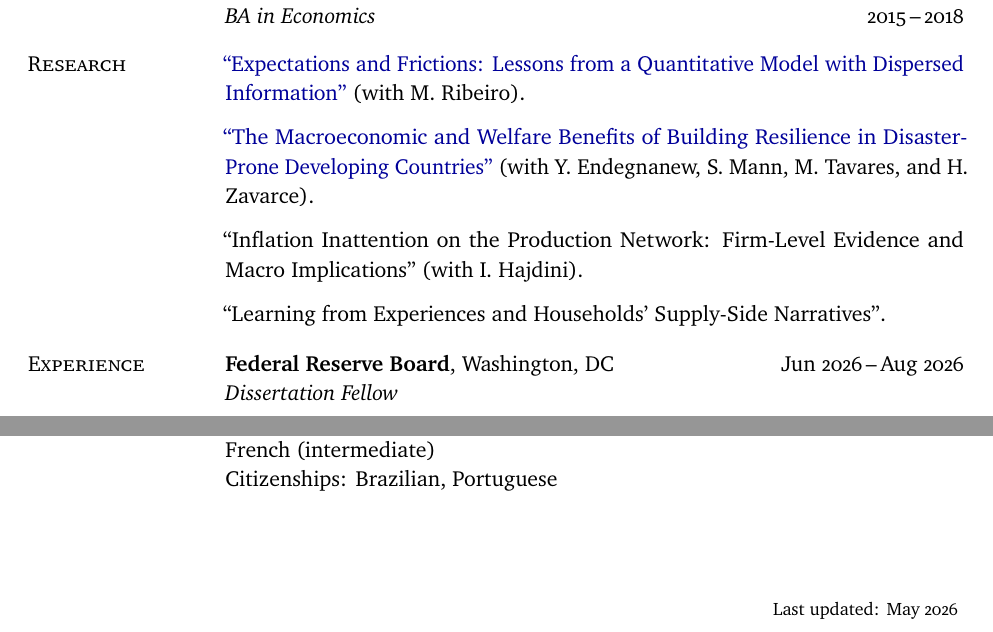
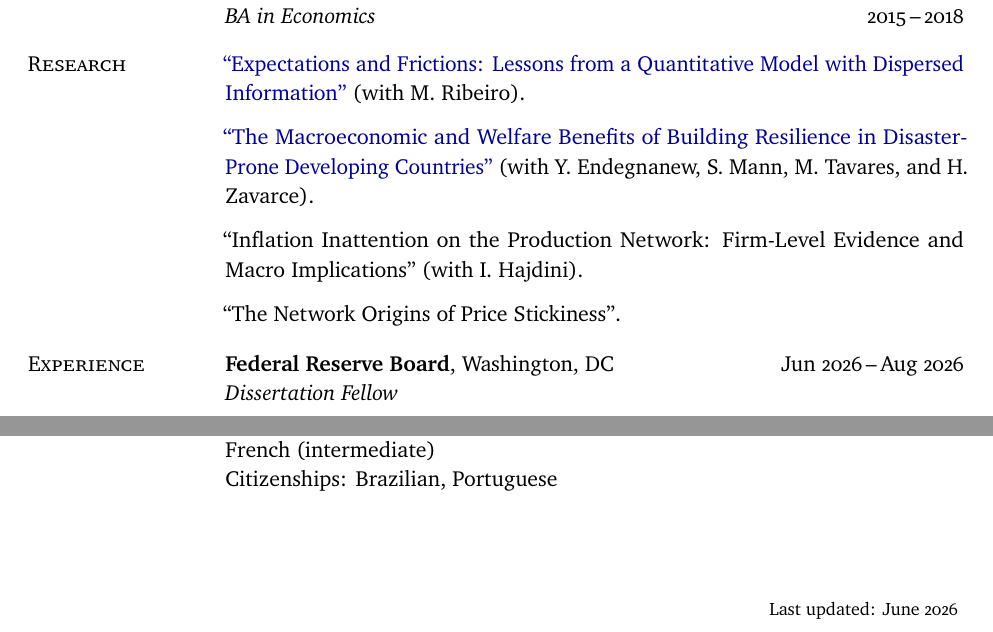
Before and after one commit to rafael-sgoncalves/rafael-sgoncalves.github.io, a LaTeX CV (_cv/cv.tex): two parts of pages 1 and 2 of 2, joined at a grey line, cut so that both start at the same text. Compiled offline with pdfLaTeX.

Commit message:
Auto-update CV "last updated" date; refresh CV PDF

```diff
--- a/_cv/cv.tex
+++ b/_cv/cv.tex
@@ -53,6 +53,9 @@
   \end{tabularx}%
 }
 
+% Current month and year (updates automatically at compile time)
+\newcommand{\monthyear}{\ifcase\month\or January\or February\or March\or April\or May\or June\or July\or August\or September\or October\or November\or December\fi\space\the\year}
+
 \begin{document}
 
 % ---- NAME ----
@@ -97,7 +100,7 @@
 
   \vspace{0.7em}
 
-  \paper{Learning from Experiences and Households' Supply-Side Narratives}{}.
+  \paper{The Network Origins of Price Stickiness}{}.
 \end{cvsection}
 
 % ---- EXPERIENCE ----
@@ -159,7 +162,7 @@
 
 \vspace{5em}
 \begin{raggedright}
-  \hfill {\footnotesize Last updated: May 2026}
+  \hfill {\footnotesize Last updated: \monthyear}
 \end{raggedright}
 
 \end{document}
```
Also changed, not shown: assets/pdf/cv.pdf.
